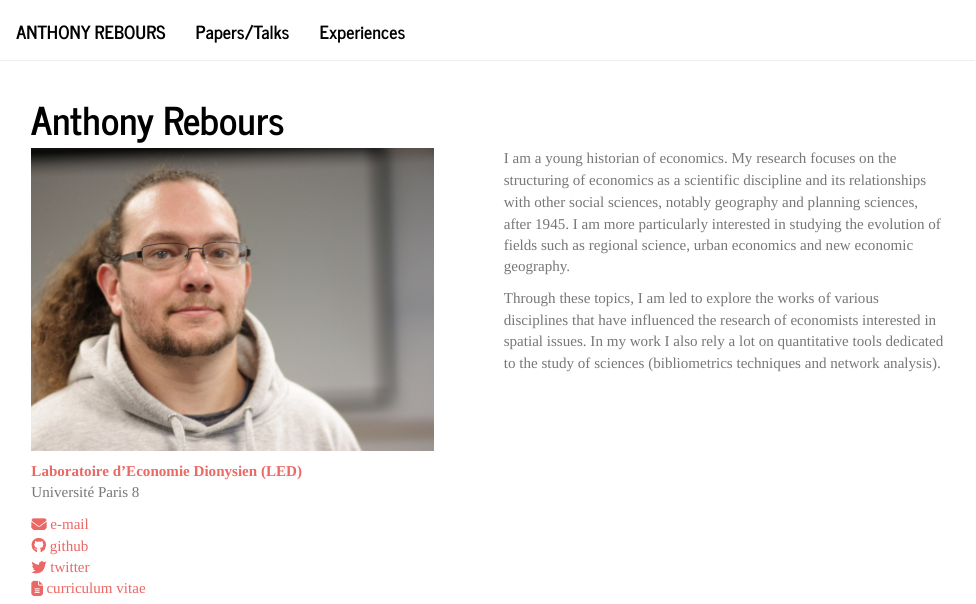
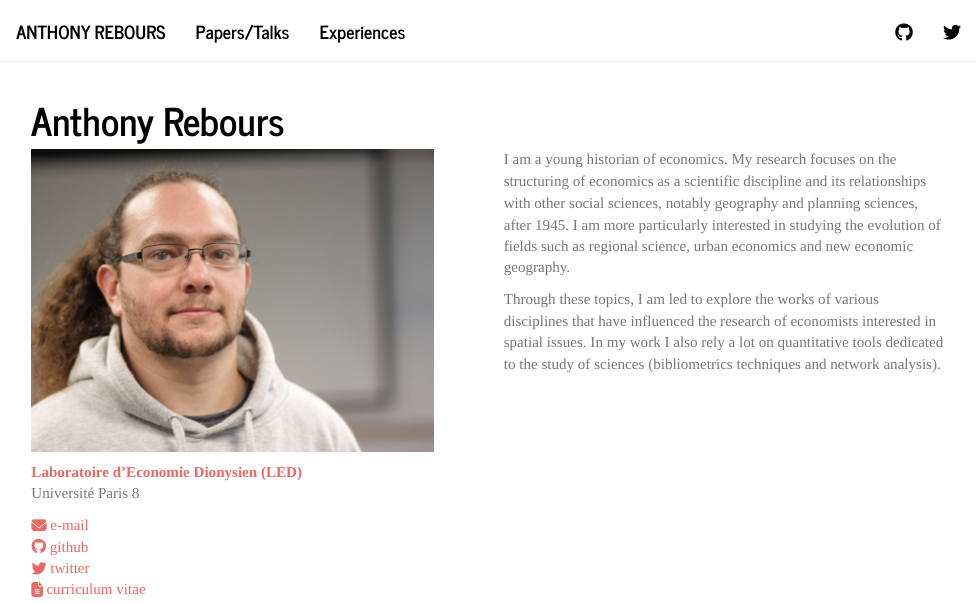
Before and after one commit to anthonyrebours/personnalwebsite, an R Markdown document (index.Rmd): the page in a window 1100 px wide, from its top. Rendered offline with R 4.5, knitr and Pandoc, with nearby package versions.

```diff
--- a/_site.yml
+++ b/_site.yml
@@ -6,6 +6,11 @@
       href: publications.html
     - text: "Experiences"
       href: Experiences.html
+  right:
+    - icon: fa-github
+      href: https://github.com/anthonyrebours
+    - icon: fa-twitter
+      href: https://twitter.com/rebours_anthony
 output:
   html_document:
     theme: journal
--- a/index.Rmd
+++ b/index.Rmd
@@ -17,7 +17,7 @@
 [`r fa(name = "envelope", prefer_type = "solid")` e-mail](mailto: reboursanthony@hotmail.fr)  \
 [`r fa(name = "github")` github](https://github.com/anthonyrebours) \
 [`r fa(name = "twitter")` twitter](https://twitter.com/rebours_anthony) \
-[`r fa(name = "file-lines", prefer_type = "solid")` curriculum vitae](cv.html)
+[`r fa(name = "file-lines", prefer_type = "solid")` curriculum vitae](cv.pdf)
 </div>
 <div class="col-md-6">
 I am a young historian of economics. My research focuses on the structuring of economics as a scientific discipline and its relationships with other social sciences, notably geography and planning sciences, after 1945. I am more particularly interested in studying the evolution of fields such as regional science, urban economics and new economic geography.
```
Also changed, not shown: cv.pdf (added), 5 other files.
